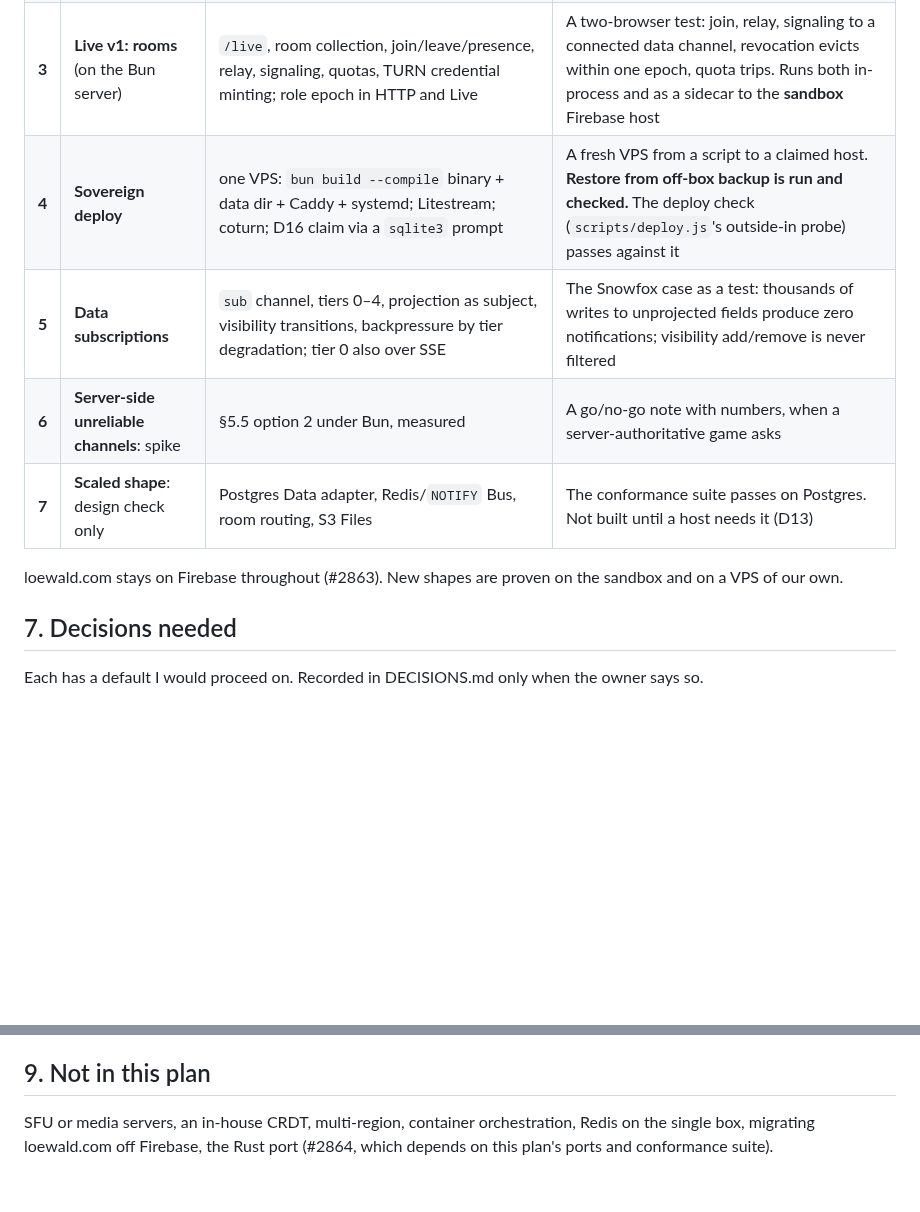
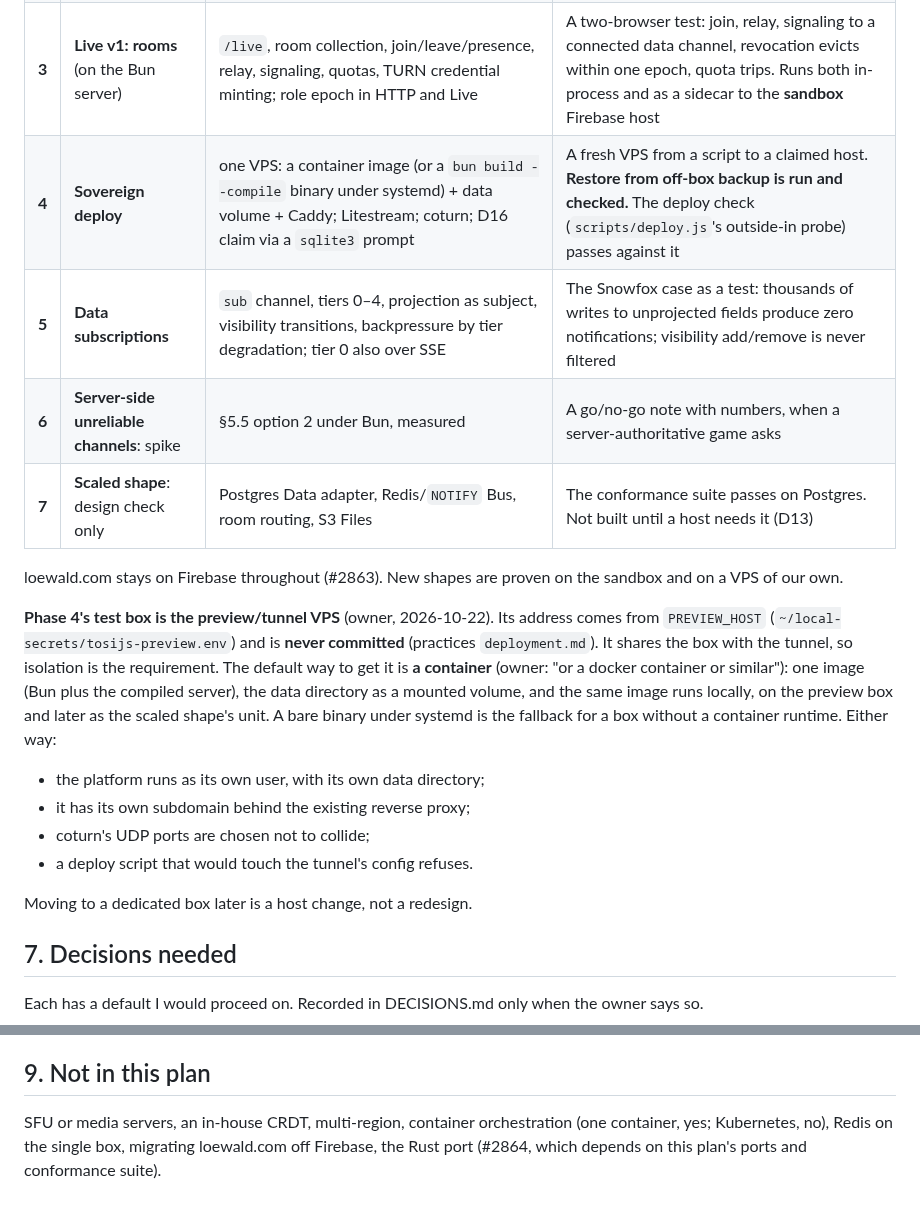
Before and after one commit to tonioloewald/tosijs-platform, a Markdown page: SOVEREIGN-PLAN.md, 2 parts joined by grey strips. Drawn GitHub-style; blank space fills up the shorter version.

Commit message:
docs(sovereign-plan): test on the preview/tunnel VPS, isolated in a container
Co-Authored-By: Claude Opus 5.5 (1M context) <noreply@anthropic.com>
Claude-Session: https://claude.ai/code/session_01WaaWUA82KLkqbDEJgKZLCn

```diff
--- a/SOVEREIGN-PLAN.md
+++ b/SOVEREIGN-PLAN.md
@@ -236,13 +236,27 @@ has landed.
 | **1** | **Ports, no behaviour change** (on Firebase) | Data (`query`, `transaction`, counters) wired into `docs.ts`, `commit.ts`, `claim.ts`, render, install, epoch, blob metadata; Files; Auth; HTTP `(Request) => Response` with `onRequest` as a wrapper; `logger` behind an injected sink, as `setAccessLogger` already is | A test fails if any file outside `adapters/firebase/` imports `firebase-admin` or `firebase-functions`. One **conformance suite** passes against `MemoryStore` and the Firestore emulator. Production deploy is byte-for-byte the same behaviour |
 | **2** | **Bun server + SQLite** (`bun run serve:local`) | SQLite Data, directory Files, Google-token Auth plus dev identities, all 17 endpoints on `Bun.serve` | The conformance suite passes on SQLite. **Local development needs no Java emulators.** A `bun run backup` snapshot of loewald.com imports and serves locally |
 | **3** | **Live v1: rooms** (on the Bun server) | `/live`, room collection, join/leave/presence, relay, signaling, quotas, TURN credential minting; role epoch in HTTP and Live | A two-browser test: join, relay, signaling to a connected data channel, revocation evicts within one epoch, quota trips. Runs both in-process and as a sidecar to the **sandbox** Firebase host |
-| **4** | **Sovereign deploy** | one VPS: `bun build --compile` binary + data dir + Caddy + systemd; Litestream; coturn; D16 claim via a `sqlite3` prompt | A fresh VPS from a script to a claimed host. **Restore from off-box backup is run and checked.** The deploy check (`scripts/deploy.js`'s outside-in probe) passes against it |
+| **4** | **Sovereign deploy** | one VPS: a container image (or a `bun build --compile` binary under systemd) + data volume + Caddy; Litestream; coturn; D16 claim via a `sqlite3` prompt | A fresh VPS from a script to a claimed host. **Restore from off-box backup is run and checked.** The deploy check (`scripts/deploy.js`'s outside-in probe) passes against it |
 | **5** | **Data subscriptions** | `sub` channel, tiers 0–4, projection as subject, visibility transitions, backpressure by tier degradation; tier 0 also over SSE | The Snowfox case as a test: thousands of writes to unprojected fields produce zero notifications; visibility add/remove is never filtered |
 | **6** | **Server-side unreliable channels**: spike | §5.5 option 2 under Bun, measured | A go/no-go note with numbers, when a server-authoritative game asks |
 | **7** | **Scaled shape**: design check only | Postgres Data adapter, Redis/`NOTIFY` Bus, room routing, S3 Files | The conformance suite passes on Postgres. Not built until a host needs it (D13) |
 
 loewald.com stays on Firebase throughout (#2863). New shapes are proven on the sandbox and on a
 VPS of our own.
+
+**Phase 4's test box is the preview/tunnel VPS** (owner, 2026-10-22). Its address comes from
+`PREVIEW_HOST` (`~/local-secrets/tosijs-preview.env`) and is **never committed** (practices
+`deployment.md`). It shares the box with the tunnel, so isolation is the requirement. The default way to get it is
+**a container** (owner: "or a docker container or similar"): one image (Bun plus the compiled
+server), the data directory as a mounted volume, and the same image runs locally, on the preview
+box and later as the scaled shape's unit. A bare binary under systemd is the fallback for a box
+without a container runtime. Either way:
+- the platform runs as its own user, with its own data directory;
+- it has its own subdomain behind the existing reverse proxy;
+- coturn's UDP ports are chosen not to collide;
+- a deploy script that would touch the tunnel's config refuses.
+
+Moving to a dedicated box later is a host change, not a redesign.
 
 ## 7. Decisions needed
 
@@ -299,6 +313,6 @@ Each has a default I would proceed on. Recorded in DECISIONS.md only when the ow
 
 ## 9. Not in this plan
 
-SFU or media servers, an in-house CRDT, multi-region, container orchestration, Redis on the single
+SFU or media servers, an in-house CRDT, multi-region, container orchestration (one container, yes; Kubernetes, no), Redis on the single
 box, migrating loewald.com off Firebase, the Rust port (#2864, which depends on this plan's ports
 and conformance suite).
```
